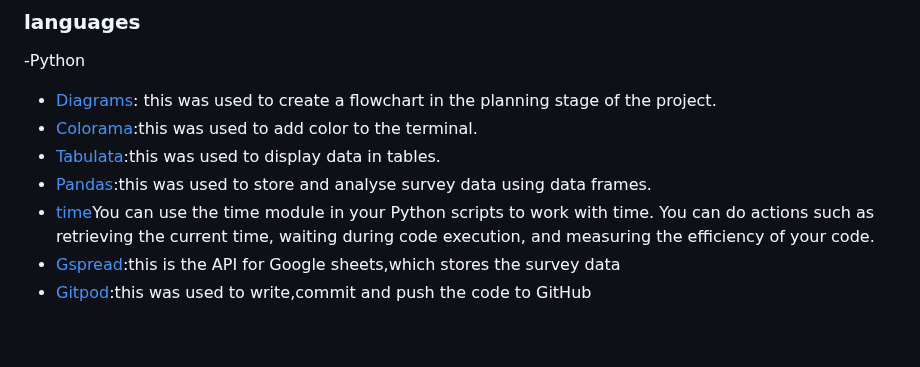
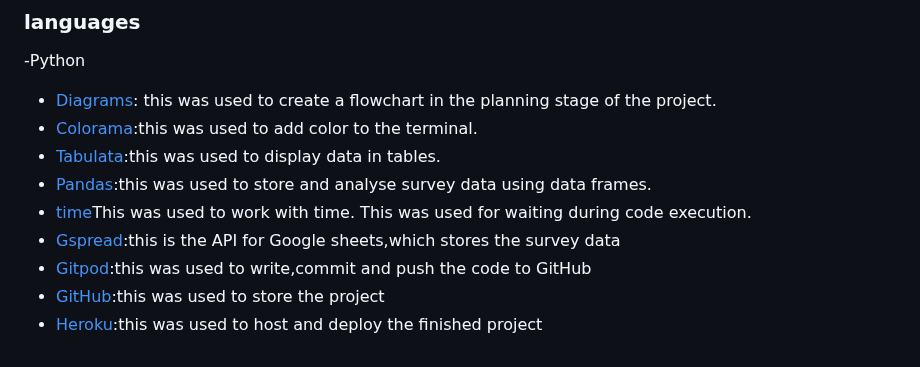
Before and after one commit to Charly1357/rent, a Markdown page: README.md, the part around the change. GitHub-like rendering.

```diff
--- a/README.md
+++ b/README.md
@@ -160,7 +160,9 @@ the planning stage of the project.
 - [Tabulata](https://pypi.org/project/tabulate/):this was used to display data in tables.
 - [Pandas](https://pypi.org/project/pandas/):this was used to store and analyse survey data
 using data frames.
-- [time](https://pypi.org/project/python-time/)You can use the time module in your Python scripts to work with time. You can do actions such as retrieving the current time, waiting during code execution, and measuring the efficiency of your code.
+- [time](https://pypi.org/project/python-time/)This was used to work with time. This was used for waiting during code execution.
 - [Gspread](https.//doc.gspread.org/en/v5.12.0/):this is the API for Google sheets,which stores
 the survey data
 - [Gitpod](https://www.gitpod.io):this was used to write,commit and push the code to GitHub
+- [GitHub](https://github.com/):this was used to store the project
+- [Heroku](https://id.heroku.com/login):this was used to host and deploy the finished project
```
